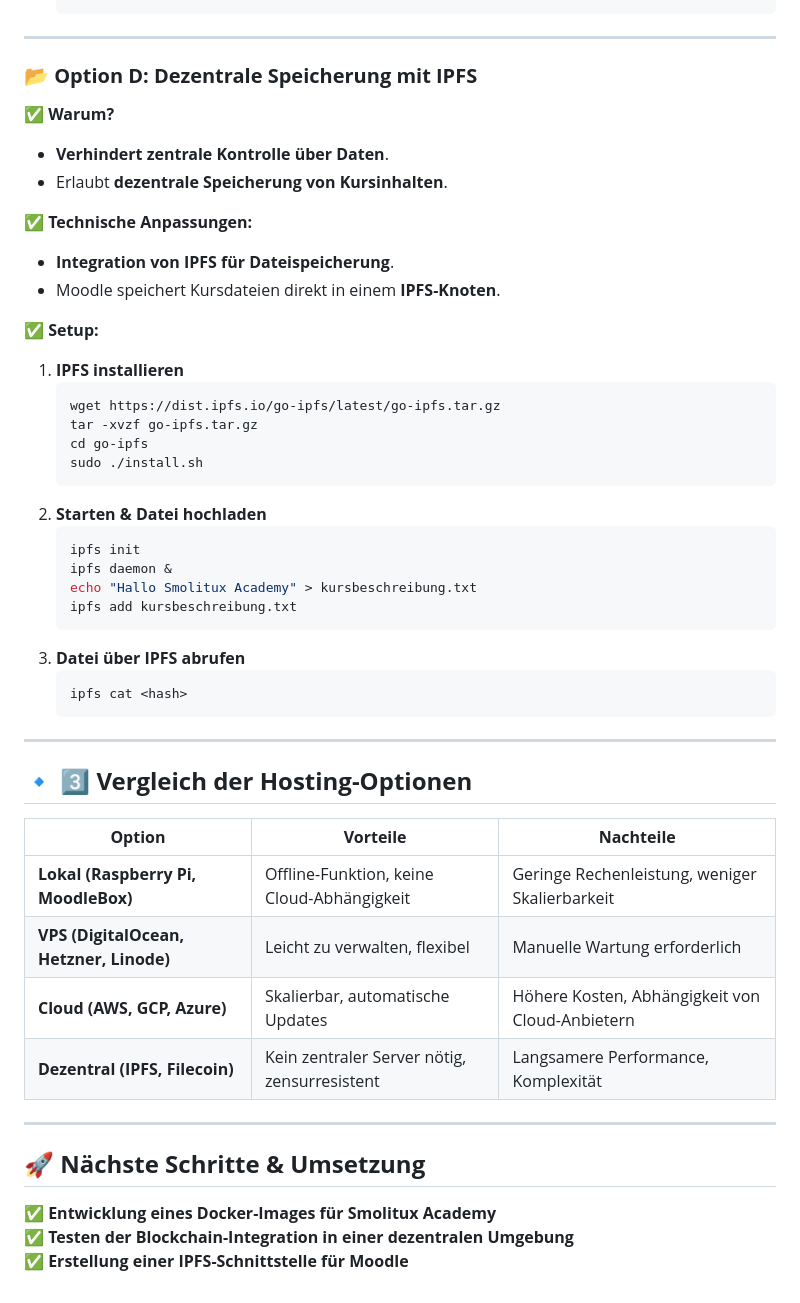
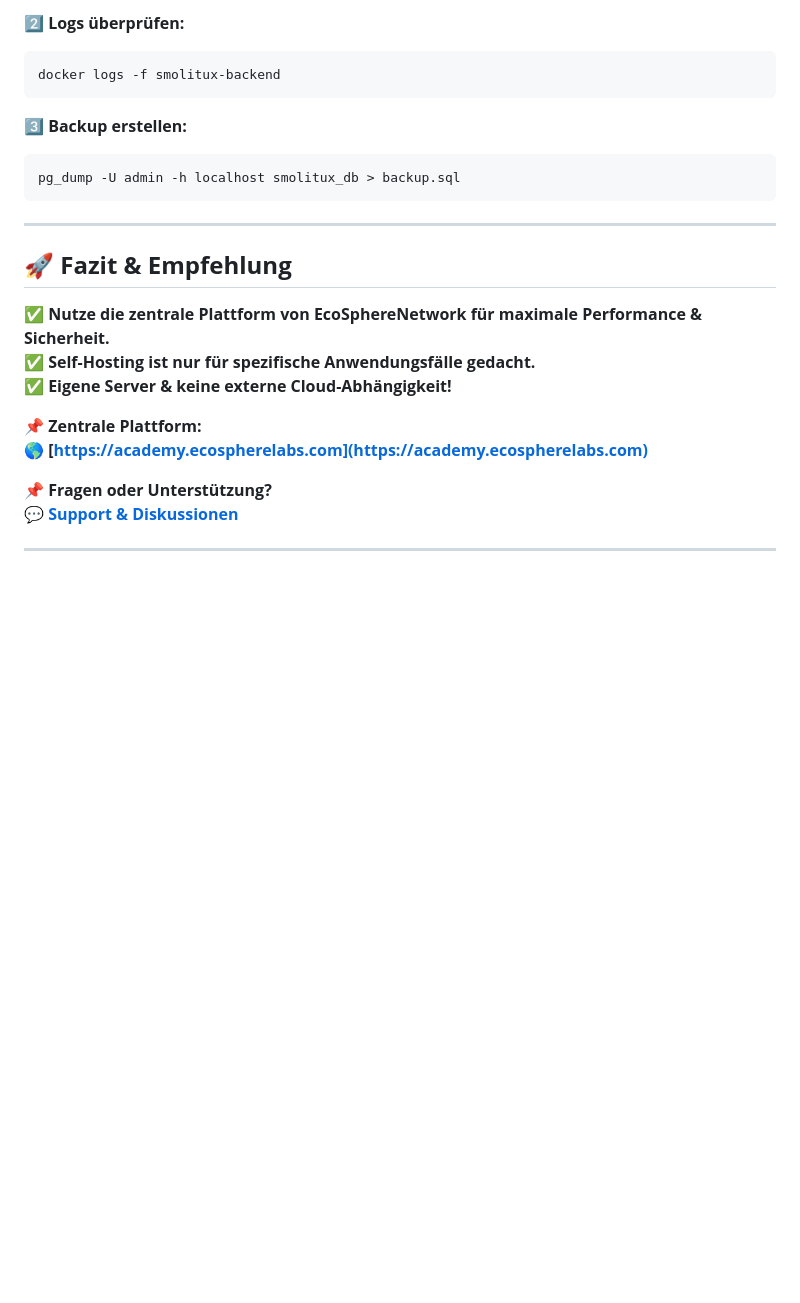
Before and after one commit to samschim/Smolitux-Academy, a Markdown page: dezentrale-Hosting-Optionen.md, the part around the change printed below. Drawn GitHub-style; blank space fills up the shorter version.

````diff
--- a/dezentrale-Hosting-Optionen.md
+++ b/dezentrale-Hosting-Optionen.md
@@ -133,49 +158,24 @@ Smolitux Academy wird als **modulare, containerisierte Plattform** entwickelt, s
+2️⃣ **Logs überprüfen:**
+   ```bash
+   docker logs -f smolitux-backend
+   ```
+
+3️⃣ **Backup erstellen:**
+   ```bash
+   pg_dump -U admin -h localhost smolitux_db > backup.sql
    ```
 
 ---
 
-### **📂 Option D: Dezentrale Speicherung mit IPFS**
-✅ **Warum?**
-- **Verhindert zentrale Kontrolle über Daten**.
-- Erlaubt **dezentrale Speicherung von Kursinhalten**.
+## **🚀 Fazit & Empfehlung**
+✅ **Nutze die zentrale Plattform von EcoSphereNetwork für maximale Performance & Sicherheit.**
+✅ **Self-Hosting ist nur für spezifische Anwendungsfälle gedacht.**
+✅ **Eigene Server & keine externe Cloud-Abhängigkeit!**
 
-✅ **Technische Anpassungen:**
-- **Integration von IPFS für Dateispeicherung**.
-- Moodle speichert Kursdateien direkt in einem **IPFS-Knoten**.
+📌 **Zentrale Plattform:**
+🌎 **[https://academy.ecospherelabs.com](https://academy.ecospherelabs.com)**
 
-✅ **Setup:**
-1. **IPFS installieren**
-   ```bash
-   wget https://dist.ipfs.io/go-ipfs/latest/go-ipfs.tar.gz
-   tar -xvzf go-ipfs.tar.gz
-   cd go-ipfs
-   sudo ./install.sh
-   ```
-2. **Starten & Datei hochladen**
-   ```bash
-   ipfs init
-   ipfs daemon &
-   echo "Hallo Smolitux Academy" > kursbeschreibung.txt
-   ipfs add kursbeschreibung.txt
-   ```
-3. **Datei über IPFS abrufen**
-   ```bash
-   ipfs cat <hash>
-   ```
+📌 **Fragen oder Unterstützung?**
+💬 **[Support & Diskussionen](https://github.com/EcoSphereNetwork/Smolitux-Academy/discussions)**
 
 ---
-
-## **🔹 3️⃣ Vergleich der Hosting-Optionen**
-| **Option** | **Vorteile** | **Nachteile** |
-|------------|------------|------------|
-| **Lokal (Raspberry Pi, MoodleBox)** | Offline-Funktion, keine Cloud-Abhängigkeit | Geringe Rechenleistung, weniger Skalierbarkeit |
-| **VPS (DigitalOcean, Hetzner, Linode)** | Leicht zu verwalten, flexibel | Manuelle Wartung erforderlich |
-| **Cloud (AWS, GCP, Azure)** | Skalierbar, automatische Updates | Höhere Kosten, Abhängigkeit von Cloud-Anbietern |
-| **Dezentral (IPFS, Filecoin)** | Kein zentraler Server nötig, zensurresistent | Langsamere Performance, Komplexität |
-
----
-
-## **🚀 Nächste Schritte & Umsetzung**
-✅ **Entwicklung eines Docker-Images für Smolitux Academy**
-✅ **Testen der Blockchain-Integration in einer dezentralen Umgebung**
-✅ **Erstellung einer IPFS-Schnittstelle für Moodle**
````
Also changed, not shown: other parts of dezentrale-Hosting-Optionen.md (+111 -86 lines).
